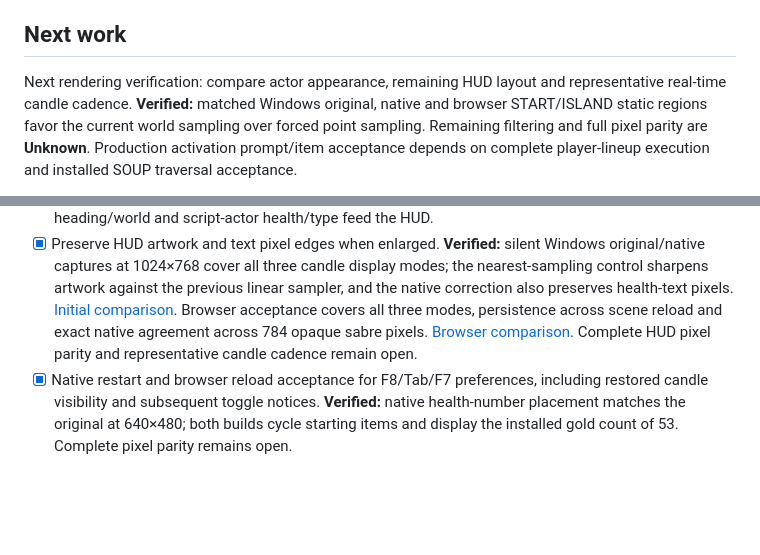
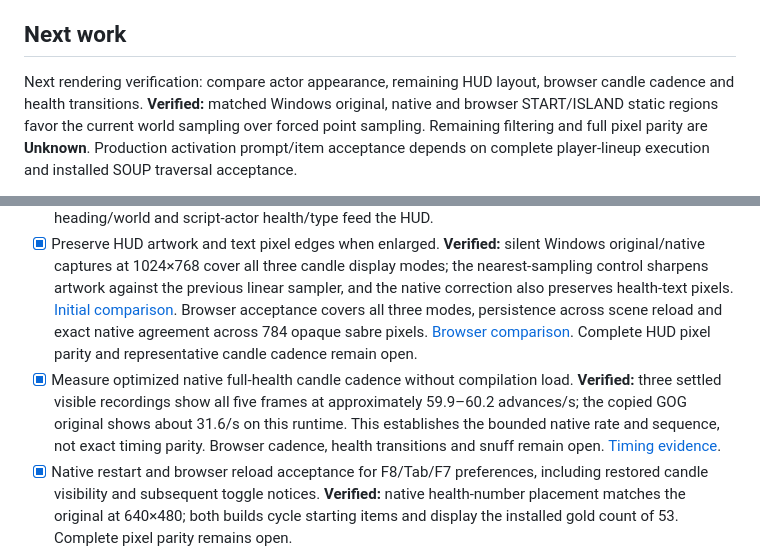
Before and after one commit to michidk/cyrus, a Markdown page: docs/ROADMAP.md, 2 parts joined by grey strips. GitHub-like rendering; blank space fills up the shorter version.

Commit message:
docs(roadmap): record bounded native candle cadence

```diff
--- a/docs/ROADMAP.md
+++ b/docs/ROADMAP.md
@@ -24,8 +24,8 @@ commits and implementation docs.
 
 ## Next work
 
-Next rendering verification: compare actor appearance, remaining HUD layout and
-representative real-time candle cadence. **Verified:** matched Windows original,
+Next rendering verification: compare actor appearance, remaining HUD layout,
+browser candle cadence and health transitions. **Verified:** matched Windows original,
 native and browser START/ISLAND static regions favor the current world sampling
 over forced point sampling. Remaining filtering and full pixel parity are **Unknown**.
 Production activation prompt/item acceptance depends on
@@ -181,6 +181,7 @@ Explicit-stage tests and export coverage do not close automatic acceptance.
   **Verified:** actual native mixer output for all four surfaces matches independently scaled PCM before system resampling. The reference emulator's interpolation/filter model reproduces all four original streams sample-for-sample from that output; wrong gain, filter and rate controls fail. [Native/reference output evidence](https://github.com/michidk/redguard-decomp/tree/7d1e0e8d52b2a96016189eba426a649254ba458f/research/supplements/2026-10-15-surface-audio-acceptance/actual-native-reference-output). Complete automatic player walking and direct native/browser audible acceptance remain open.
 - [x] Installed HUD elements, activation prompts and persistent F8/Tab/F7 preferences. Placed-player heading/world and script-actor health/type feed the HUD.
 - [x] Preserve HUD artwork and text pixel edges when enlarged. **Verified:** silent Windows original/native captures at 1024×768 cover all three candle display modes; the nearest-sampling control sharpens artwork against the previous linear sampler, and the native correction also preserves health-text pixels. [Initial comparison](https://github.com/michidk/redguard-decomp/tree/19d39a6c3869ef1b5e097b82e8785a63ef2e362c/research/supplements/2026-10-16-windows-verification). Browser acceptance covers all three modes, persistence across scene reload and exact native agreement across 784 opaque sabre pixels. [Browser comparison](https://github.com/michidk/redguard-decomp/tree/39784738385f4e615d07d7c448094cbc46cd172a/research/supplements/2026-10-16-windows-verification/filtering-webgl). Complete HUD pixel parity and representative candle cadence remain open.
+- [x] Measure optimized native full-health candle cadence without compilation load. **Verified:** three settled visible recordings show all five frames at approximately 59.9–60.2 advances/s; the copied GOG original shows about 31.6/s on this runtime. This establishes the bounded native rate and sequence, not exact timing parity. Browser cadence, health transitions and snuff remain open. [Timing evidence](https://github.com/michidk/redguard-decomp/tree/69b5c01ce72775993657c34235bfc5c22dba60df/research/supplements/2026-10-16-windows-verification/candle-cadence).
 - [x] Native restart and browser reload acceptance for F8/Tab/F7 preferences, including restored candle visibility and subsequent toggle notices. **Verified:** native health-number placement matches the original at 640×480; both builds cycle starting items and display the installed gold count of 53. Complete pixel parity remains open.
 - [ ] Complete positional/ambient scheduling, maintenance/reset ownership, StopAllSounds results, shell/code objects, KillMe/Resurrect cleanup, rope/torch behavior and moving-emitter gain/pan.
 - [ ] Complete global lifecycle and menu/dialogue maintenance. Lockout support and an explicit ordered reset adapter exist; automatic player-controller inhibition, topic execution and death/load resets remain open. Portable RTX preparation, the 20-entry cache, explicit combat-taunt cache replacement and shared-sample dialogue playback are implemented. Authored actor taunt lists, explicit ordered selection and prepared shared-sample presentation are implemented; explicit weapon draw/cleanup and synchronous resultless combat entry share authoritative actor state; automatic nonplayer invocation now derives shared inventory and prepared-model admission and prepares taunt dependencies; complete eligibility and remaining weapon lifecycle remain open. Full New Game story acceptance remains open.
```
